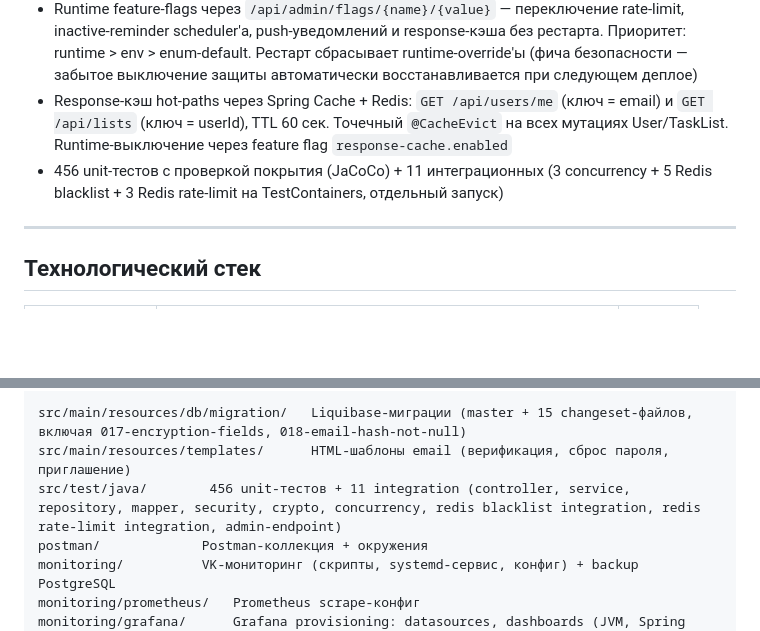
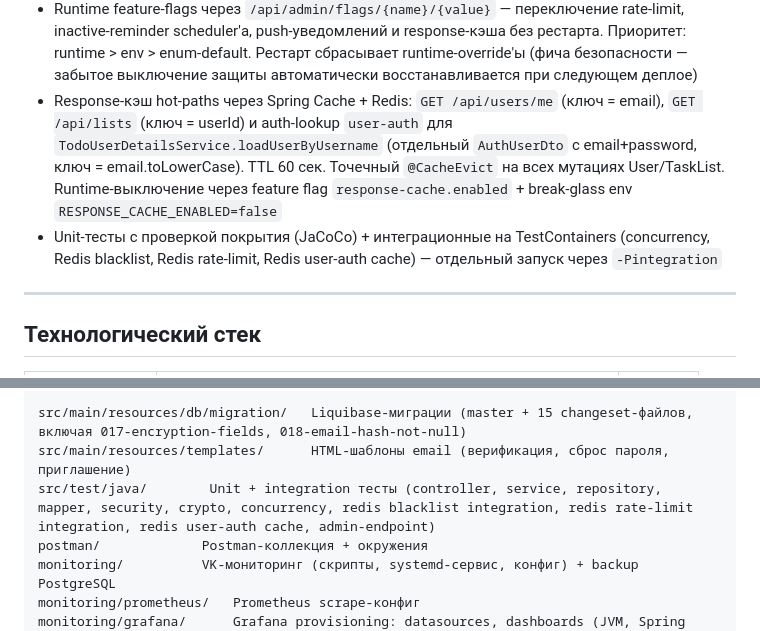
Before and after one commit to mngerasimenko/todo, a Markdown page: README.md, 2 parts joined by grey strips. Drawn GitHub-style; blank space fills up the shorter version.

Commit message:
docs: document user-auth Redis cache and AuthUserDto in README and docs

```diff
--- a/README.md
+++ b/README.md
@@ -68,8 +68,8 @@ REST API бэкенд для совместного управления спи
 - Каскадное удаление аккаунта: передача ADMIN, удаление пустых списков, сохранение публичных задач через системного пользователя
 - Super-admin через email-whitelist (`SUPER_ADMIN_EMAILS` env) + `@PreAuthorize("@superAdminGuard.check(authentication)")` — ручные админ-операции (например, триггер напоминания неактивному пользователю). Для не-админов `/api/admin/**` маскируется под 404
 - Runtime feature-flags через `/api/admin/flags/{name}/{value}` — переключение rate-limit, inactive-reminder scheduler'а, push-уведомлений и response-кэша без рестарта. Приоритет: runtime > env > enum-default. Рестарт сбрасывает runtime-override'ы (фича безопасности — забытое выключение защиты автоматически восстанавливается при следующем деплое)
-- Response-кэш hot-paths через Spring Cache + Redis: `GET /api/users/me` (ключ = email) и `GET /api/lists` (ключ = userId), TTL 60 сек. Точечный `@CacheEvict` на всех мутациях User/TaskList. Runtime-выключение через feature flag `response-cache.enabled`
-- 456 unit-тестов с проверкой покрытия (JaCoCo) + 11 интеграционных (3 concurrency + 5 Redis blacklist + 3 Redis rate-limit на TestContainers, отдельный запуск)
+- Response-кэш hot-paths через Spring Cache + Redis: `GET /api/users/me` (ключ = email), `GET /api/lists` (ключ = userId) и auth-lookup `user-auth` для `TodoUserDetailsService.loadUserByUsername` (отдельный `AuthUserDto` с email+password, ключ = email.toLowerCase). TTL 60 сек. Точечный `@CacheEvict` на всех мутациях User/TaskList. Runtime-выключение через feature flag `response-cache.enabled` + break-glass env `RESPONSE_CACHE_ENABLED=false`
+- Unit-тесты с проверкой покрытия (JaCoCo) + интеграционные на TestContainers (concurrency, Redis blacklist, Redis rate-limit, Redis user-auth cache) — отдельный запуск через `-Pintegration`
 
 ---
 
@@ -253,7 +253,7 @@ src/main/java/ru/mngerasimenko/todolist/
 
 src/main/resources/db/migration/   Liquibase-миграции (master + 15 changeset-файлов, включая 017-encryption-fields, 018-email-hash-not-null)
 src/main/resources/templates/      HTML-шаблоны email (верификация, сброс пароля, приглашение)
-src/test/java/        456 unit-тестов + 11 integration (controller, service, repository, mapper, security, crypto, concurrency, redis blacklist integration, redis rate-limit integration, admin-endpoint)
+src/test/java/        Unit + integration тесты (controller, service, repository, mapper, security, crypto, concurrency, redis blacklist integration, redis rate-limit integration, redis user-auth cache, admin-endpoint)
 postman/             Postman-коллекция + окружения
 monitoring/          VK-мониторинг (скрипты, systemd-сервис, конфиг) + backup PostgreSQL
 monitoring/prometheus/   Prometheus scrape-конфиг
```
